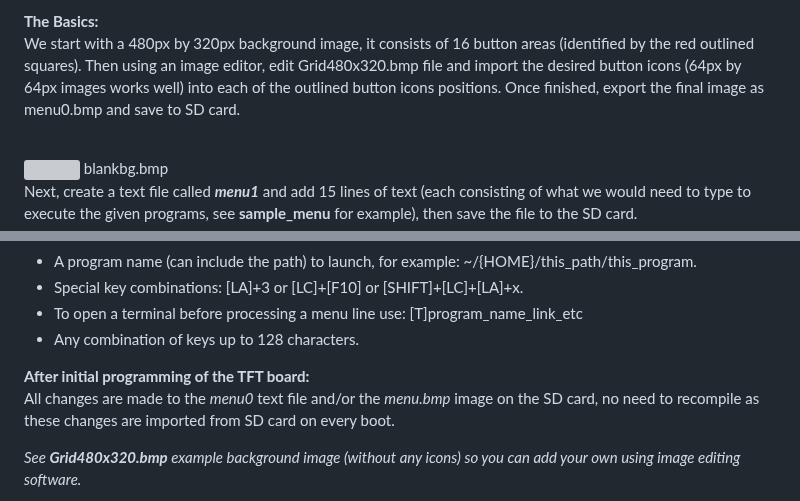
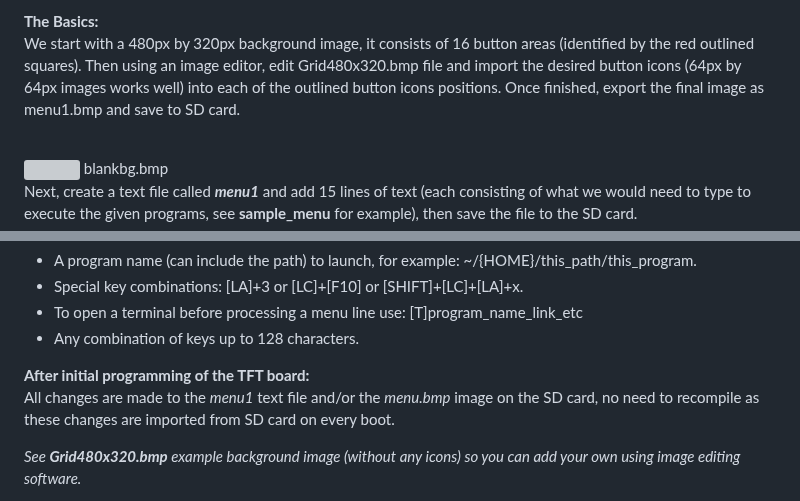
Before and after one commit to phpbbireland/3x5_touch_tft_keypad, a Markdown page: README.md, 2 parts joined by grey strips. Rendered like a GitHub page; grey boxes are pictures that could not be loaded.

```diff
--- a/README.md
+++ b/README.md
@@ -15,7 +15,7 @@ Example of finished project (stl files here) [Thinyverse](https://www.thingivers
 
 **The Basics:**
 We start with a 480px by 320px background image, it consists of 16 button areas (identified by the red outlined squares).
-Then using an image editor, edit Grid480x320.bmp file and import the desired button icons (64px by 64px images works well) into each of the outlined button icons positions. Once finished, export the final image as menu0.bmp and save to SD card.
+Then using an image editor, edit Grid480x320.bmp file and import the desired button icons (64px by 64px images works well) into each of the outlined button icons positions. Once finished, export the final image as menu1.bmp and save to SD card.
 
 <br>
 <img src="/images/blankbg.bmp" width=480>
@@ -71,7 +71,7 @@ Each line of the menu text can contain:
 -  Any combination of keys up to 128 characters.
 
 **After initial programming of the TFT board:**
-All changes are made to the *menu0* text file and/or the *menu.bmp* image on the SD card, no need to recompile as these changes are imported from SD card on every boot.
+All changes are made to the *menu1* text file and/or the *menu.bmp* image on the SD card, no need to recompile as these changes are imported from SD card on every boot.
 
 *See **Grid480x320.bmp** example background image (without any icons) so you can add your own using image editing software.*
 
```
Also changed, not shown: other parts of README.md (+2 -2 lines).
